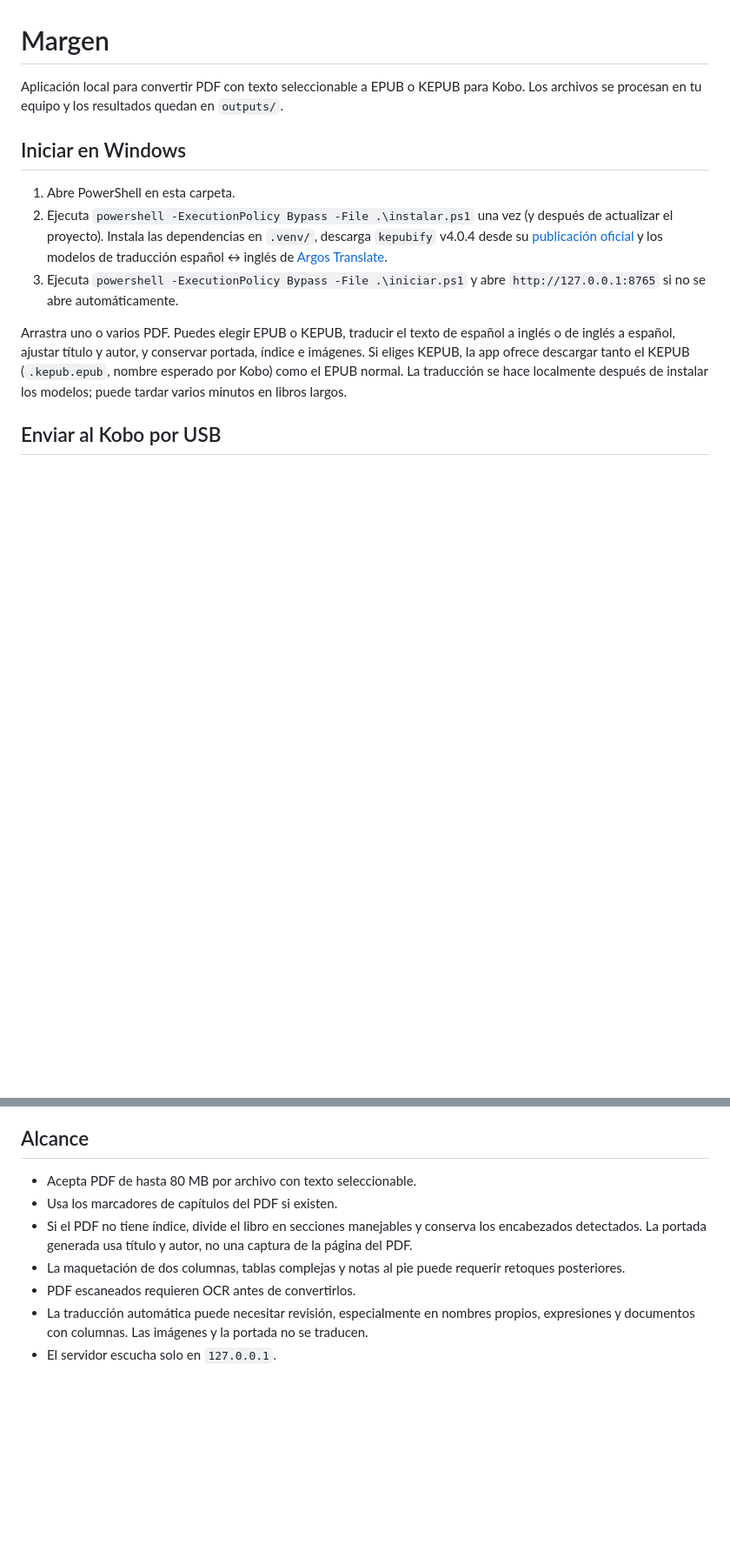
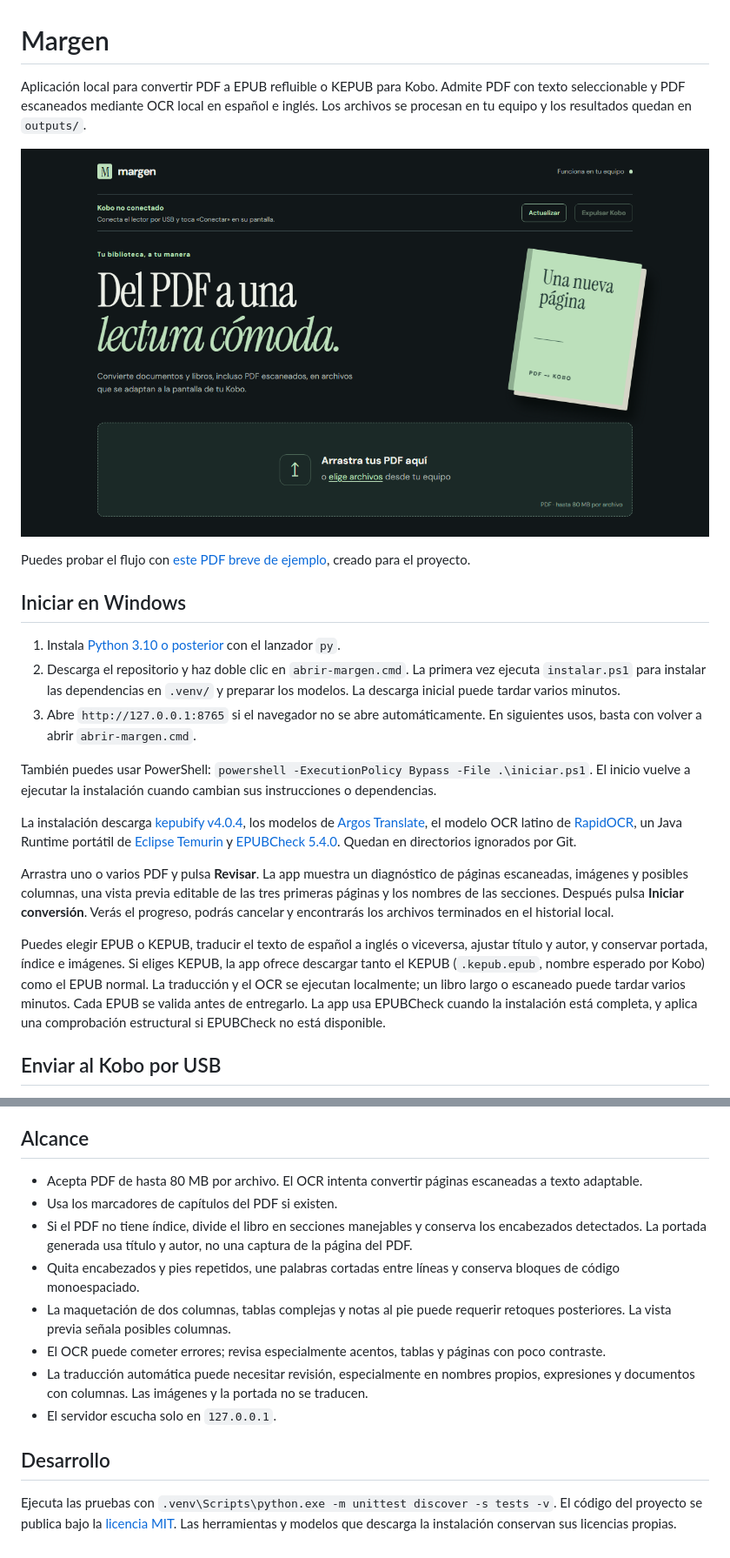
Before and after one commit to jenfrusss/margen-pdf-kobo, a Markdown page: README.md, 2 parts joined by grey strips. Shown at 87% size. Drawn GitHub-style; pictures changed too: docs/captura.png (added); blank space fills up the shorter version.

Commit message:
Add OCR, review workflow, EPUB validation and Windows launcher

```diff
--- a/README.md
+++ b/README.md
@@ -1,14 +1,24 @@
 # Margen
 
-Aplicación local para convertir PDF con texto seleccionable a EPUB o KEPUB para Kobo. Los archivos se procesan en tu equipo y los resultados quedan en `outputs/`.
+Aplicación local para convertir PDF a EPUB refluible o KEPUB para Kobo. Admite PDF con texto seleccionable y PDF escaneados mediante OCR local en español e inglés. Los archivos se procesan en tu equipo y los resultados quedan en `outputs/`.
+
+![Pantalla de Margen](docs/captura.png)
+
+Puedes probar el flujo con [este PDF breve de ejemplo](examples/ejemplo.pdf), creado para el proyecto.
 
 ## Iniciar en Windows
 
-1. Abre PowerShell en esta carpeta.
-2. Ejecuta `powershell -ExecutionPolicy Bypass -File .\instalar.ps1` una vez (y después de actualizar el proyecto). Instala las dependencias en `.venv/`, descarga `kepubify` v4.0.4 desde su [publicación oficial](https://github.com/pgaskin/kepubify/releases/tag/v4.0.4) y los modelos de traducción español ↔ inglés de [Argos Translate](https://argos-translate.readthedocs.io/en/stable/).
-3. Ejecuta `powershell -ExecutionPolicy Bypass -File .\iniciar.ps1` y abre `http://127.0.0.1:8765` si no se abre automáticamente.
+1. Instala [Python 3.10 o posterior](https://www.python.org/downloads/windows/) con el lanzador `py`.
+2. Descarga el repositorio y haz doble clic en `abrir-margen.cmd`. La primera vez ejecuta `instalar.ps1` para instalar las dependencias en `.venv/` y preparar los modelos. La descarga inicial puede tardar varios minutos.
+3. Abre `http://127.0.0.1:8765` si el navegador no se abre automáticamente. En siguientes usos, basta con volver a abrir `abrir-margen.cmd`.
 
-Arrastra uno o varios PDF. Puedes elegir EPUB o KEPUB, traducir el texto de español a inglés o de inglés a español, ajustar título y autor, y conservar portada, índice e imágenes. Si eliges KEPUB, la app ofrece descargar tanto el KEPUB (`.kepub.epub`, nombre esperado por Kobo) como el EPUB normal. La traducción se hace localmente después de instalar los modelos; puede tardar varios minutos en libros largos.
+También puedes usar PowerShell: `powershell -ExecutionPolicy Bypass -File .\iniciar.ps1`. El inicio vuelve a ejecutar la instalación cuando cambian sus instrucciones o dependencias.
+
+La instalación descarga [kepubify v4.0.4](https://github.com/pgaskin/kepubify/releases/tag/v4.0.4), los modelos de [Argos Translate](https://argos-translate.readthedocs.io/en/stable/), el modelo OCR latino de [RapidOCR](https://rapidai.github.io/RapidOCRDocs/main/en/model_list/), un Java Runtime portátil de [Eclipse Temurin](https://adoptium.net/) y [EPUBCheck 5.4.0](https://github.com/w3c/epubcheck/releases/tag/v5.4.0). Quedan en directorios ignorados por Git.
+
+Arrastra uno o varios PDF y pulsa **Revisar**. La app muestra un diagnóstico de páginas escaneadas, imágenes y posibles columnas, una vista previa editable de las tres primeras páginas y los nombres de las secciones. Después pulsa **Iniciar conversión**. Verás el progreso, podrás cancelar y encontrarás los archivos terminados en el historial local.
+
+Puedes elegir EPUB o KEPUB, traducir el texto de español a inglés o viceversa, ajustar título y autor, y conservar portada, índice e imágenes. Si eliges KEPUB, la app ofrece descargar tanto el KEPUB (`.kepub.epub`, nombre esperado por Kobo) como el EPUB normal. La traducción y el OCR se ejecutan localmente; un libro largo o escaneado puede tardar varios minutos. Cada EPUB se valida antes de entregarlo. La app usa EPUBCheck cuando la instalación está completa, y aplica una comprobación estructural si EPUBCheck no está disponible.
 
 ## Enviar al Kobo por USB
 
@@ -18,10 +28,15 @@ En Windows puedes pulsar **Expulsar Kobo** en la app. Usa la acción de expulsi
 
 ## Alcance
 
-- Acepta PDF de hasta 80 MB por archivo con texto seleccionable.
+- Acepta PDF de hasta 80 MB por archivo. El OCR intenta convertir páginas escaneadas a texto adaptable.
 - Usa los marcadores de capítulos del PDF si existen.
 - Si el PDF no tiene índice, divide el libro en secciones manejables y conserva los encabezados detectados. La portada generada usa título y autor, no una captura de la página del PDF.
-- La maquetación de dos columnas, tablas complejas y notas al pie puede requerir retoques posteriores.
-- PDF escaneados requieren OCR antes de convertirlos.
+- Quita encabezados y pies repetidos, une palabras cortadas entre líneas y conserva bloques de código monoespaciado.
+- La maquetación de dos columnas, tablas complejas y notas al pie puede requerir retoques posteriores. La vista previa señala posibles columnas.
+- El OCR puede cometer errores; revisa especialmente acentos, tablas y páginas con poco contraste.
 - La traducción automática puede necesitar revisión, especialmente en nombres propios, expresiones y documentos con columnas. Las imágenes y la portada no se traducen.
 - El servidor escucha solo en `127.0.0.1`.
+
+## Desarrollo
+
+Ejecuta las pruebas con `.venv\Scripts\python.exe -m unittest discover -s tests -v`. El código del proyecto se publica bajo la [licencia MIT](LICENSE). Las herramientas y modelos que descarga la instalación conservan sus licencias propias.
```
Also changed, not shown: 17 other files.
